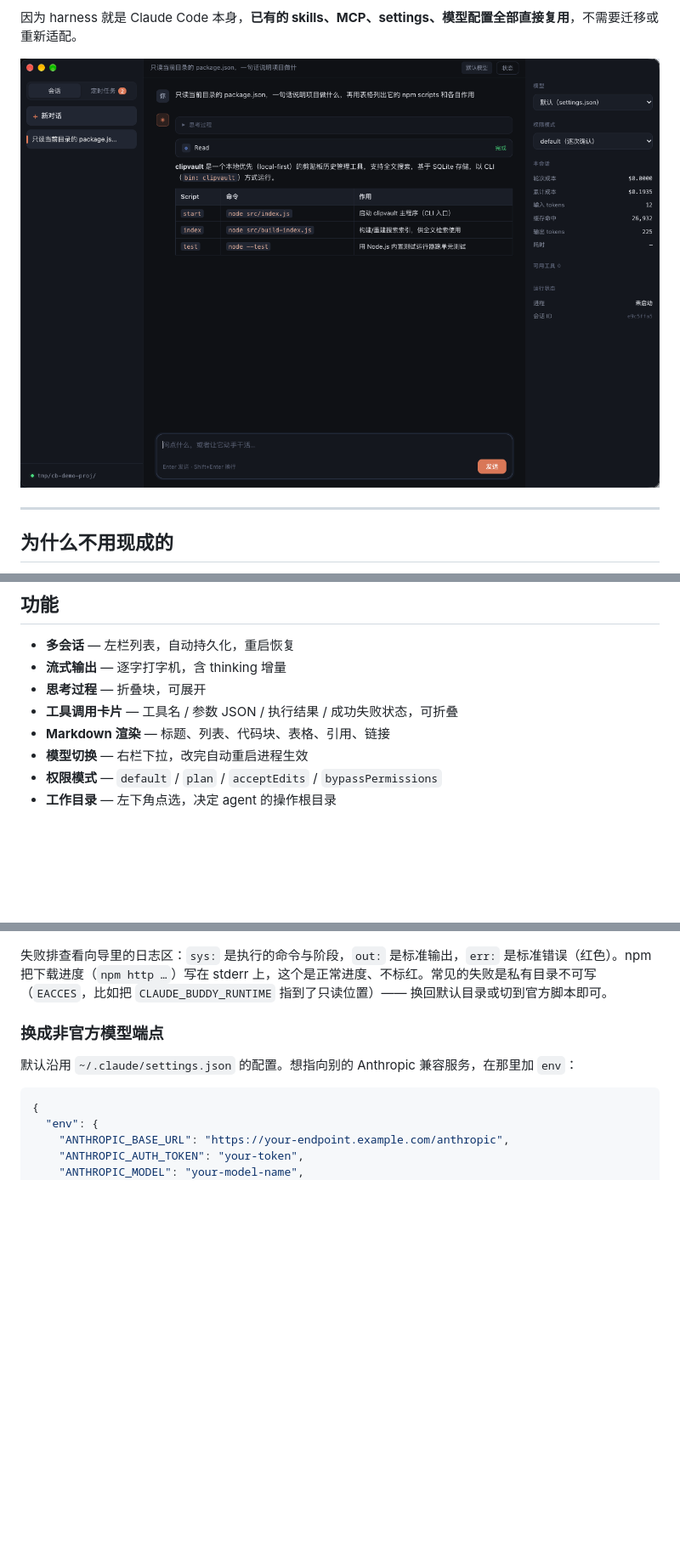
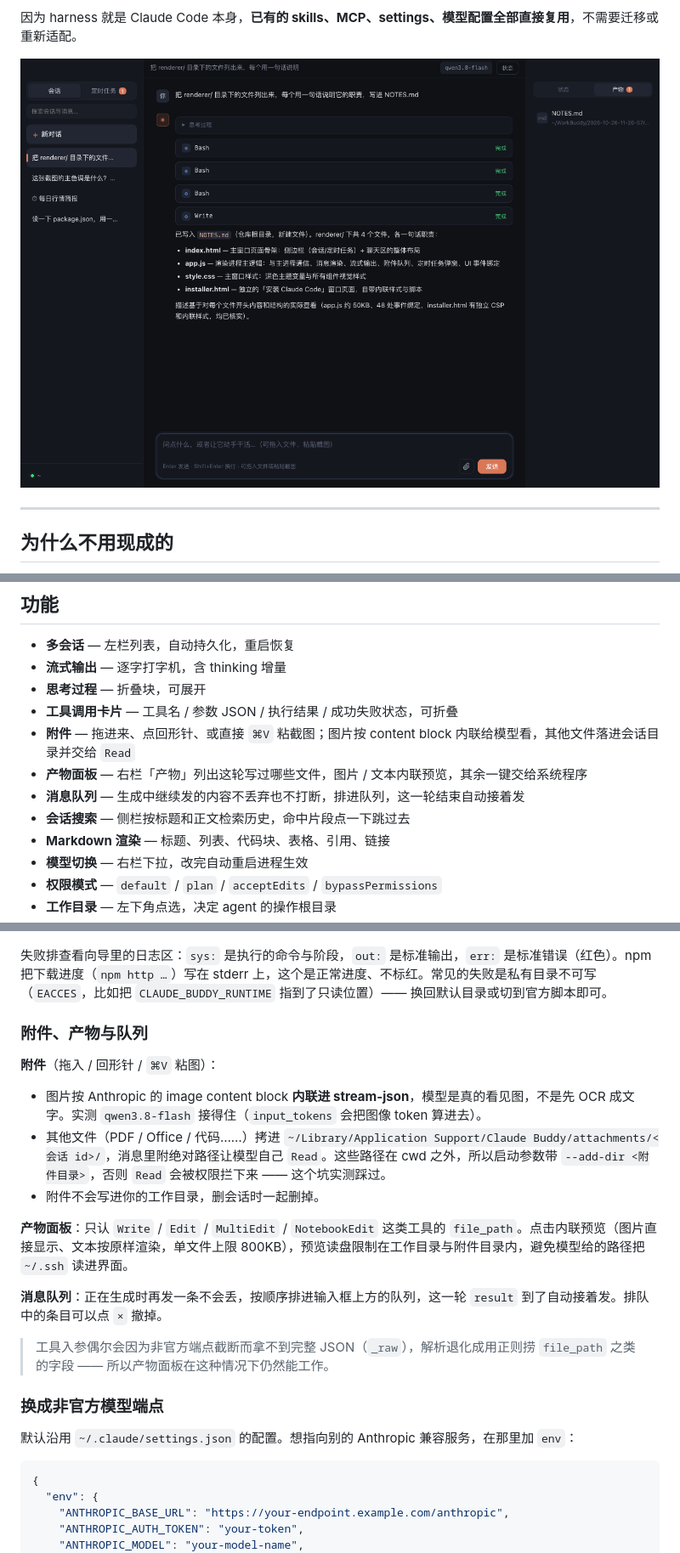
Before and after one commit to SingleTime/claude-buddy, a Markdown page: README.md, 3 parts joined by grey strips. Shown at 85% size. GitHub-like rendering; pictures changed too: assets/screenshot.png; blank space fills up the shorter version.

```diff
--- a/README.md
+++ b/README.md
@@ -53,6 +53,10 @@ claude -p --input-format stream-json --output-format stream-json \
 - **流式输出** — 逐字打字机，含 thinking 增量
 - **思考过程** — 折叠块，可展开
 - **工具调用卡片** — 工具名 / 参数 JSON / 执行结果 / 成功失败状态，可折叠
+- **附件** — 拖进来、点回形针、或直接 `⌘V` 粘截图；图片按 content block 内联给模型看，其他文件落进会话目录并交给 `Read`
+- **产物面板** — 右栏「产物」列出这轮写过哪些文件，图片 / 文本内联预览，其余一键交给系统程序
+- **消息队列** — 生成中继续发的内容不丢弃也不打断，排进队列，这一轮结束自动接着发
+- **会话搜索** — 侧栏按标题和正文检索历史，命中片段点一下跳过去
 - **Markdown 渲染** — 标题、列表、代码块、表格、引用、链接
 - **模型切换** — 右栏下拉，改完自动重启进程生效
 - **权限模式** — `default` / `plan` / `acceptEdits` / `bypassPermissions`
@@ -169,6 +173,20 @@ rm -rf ~/Library/Application\ Support/Claude\ Buddy/runtime          # 打包版
 ![安装向导](assets/screenshot-installer.png)
 
 失败排查看向导里的日志区：`sys:` 是执行的命令与阶段，`out:` 是标准输出，`err:` 是标准错误（红色）。npm 把下载进度（`npm http …`）写在 stderr 上，这个是正常进度、不标红。常见的失败是私有目录不可写（`EACCES`，比如把 `CLAUDE_BUDDY_RUNTIME` 指到了只读位置）—— 换回默认目录或切到官方脚本即可。
+
+### 附件、产物与队列
+
+**附件**（拖入 / 回形针 / `⌘V` 粘图）：
+
+- 图片按 Anthropic 的 image content block **内联进 stream-json**，模型是真的看见图，不是先 OCR 成文字。实测 `qwen3.8-flash` 接得住（`input_tokens` 会把图像 token 算进去）。
+- 其他文件（PDF / Office / 代码……）拷进 `~/Library/Application Support/Claude Buddy/attachments/<会话 id>/`，消息里附绝对路径让模型自己 `Read`。这些路径在 cwd 之外，所以启动参数带 `--add-dir <附件目录>`，否则 `Read` 会被权限拦下来 —— 这个坑实测踩过。
+- 附件不会写进你的工作目录，删会话时一起删掉。
+
+**产物面板**：只认 `Write` / `Edit` / `MultiEdit` / `NotebookEdit` 这类工具的 `file_path`。点击内联预览（图片直接显示、文本按原样渲染，单文件上限 800KB），预览读盘限制在工作目录与附件目录内，避免模型给的路径把 `~/.ssh` 读进界面。
+
+**消息队列**：正在生成时再发一条不会丢，按顺序排进输入框上方的队列，这一轮 `result` 到了自动接着发。排队中的条目可以点 `×` 撤掉。
+
+> 工具入参偶尔会因为非官方端点截断而拿不到完整 JSON（`_raw`），解析退化成用正则捞 `file_path` 之类的字段 —— 所以产物面板在这种情况下仍然能工作。
 
 ### 换成非官方模型端点
 
```
Also changed, not shown: other parts of README.md (+10 -2 lines), 6 other files.
